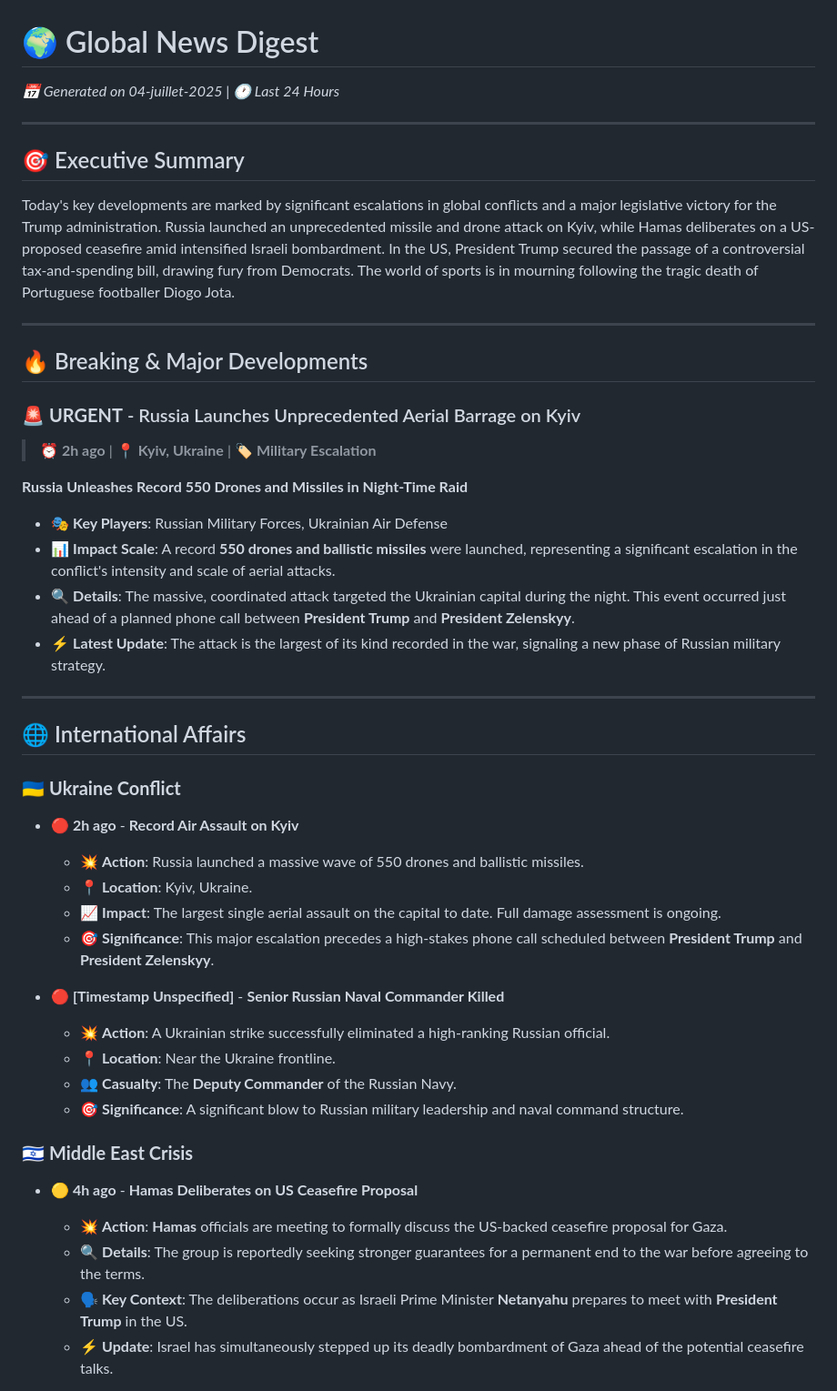
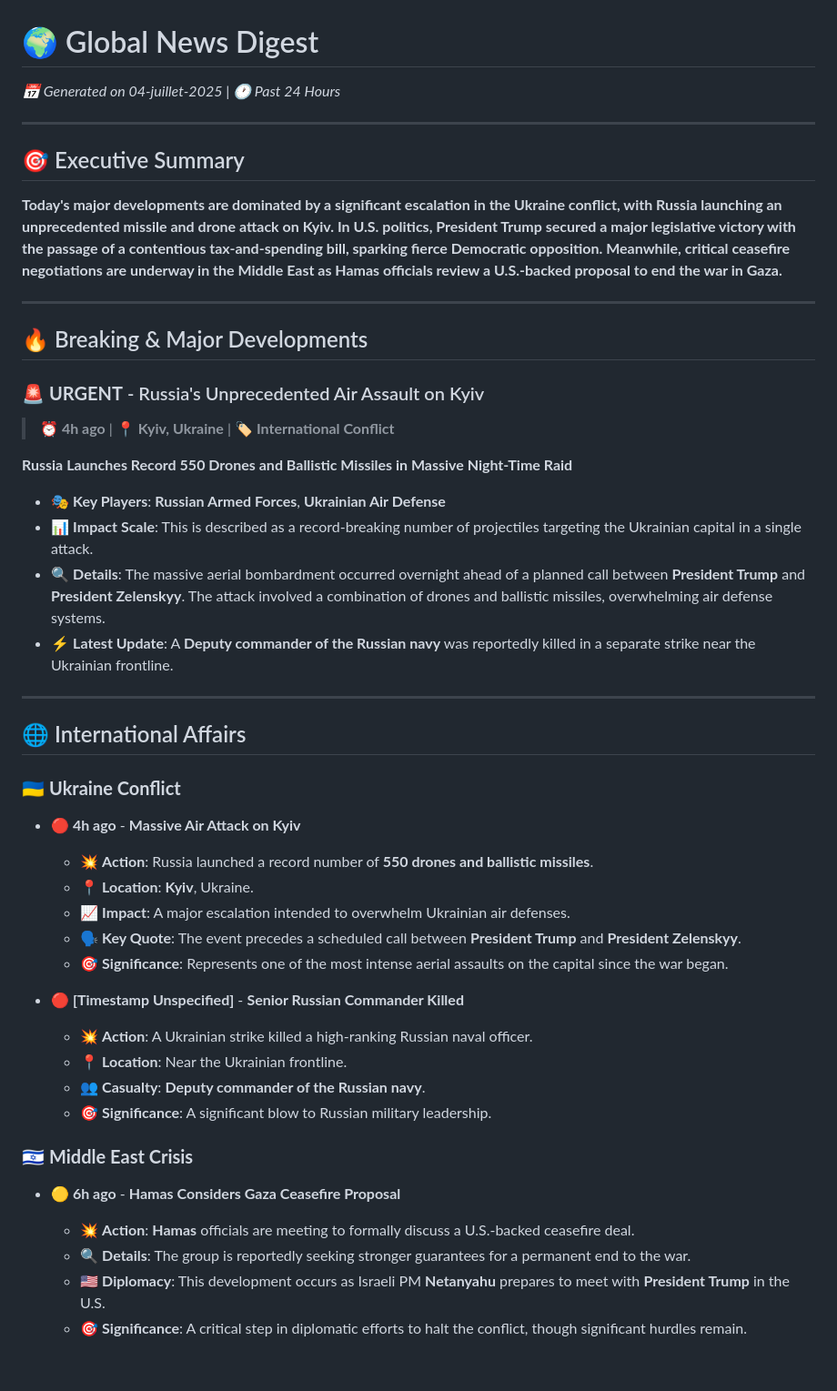
Before and after one commit to Yacine20elfadili/NewsBlog, a Markdown page: News/04-07-2025_News.md, the part around the change printed below. Shown: that part at 91% size. Rendered like a GitHub page; blank space fills up the shorter version.

Commit message:
Auto-update: Daily news for 04-juillet-2025

```diff
--- a/News/04-07-2025_News.md
+++ b/News/04-07-2025_News.md
@@ -1,46 +1,47 @@
 # 🌍 Global News Digest
-*📅 Generated on 04-juillet-2025 | 🕐 Last 24 Hours*
+*📅 Generated on 04-juillet-2025 | 🕐 Past 24 Hours*
 
 ---
 
 ## 🎯 Executive Summary
-Today's key developments are marked by significant escalations in global conflicts and a major legislative victory for the Trump administration. Russia launched an unprecedented missile and drone attack on Kyiv, while Hamas deliberates on a US-proposed ceasefire amid intensified Israeli bombardment. In the US, President Trump secured the passage of a controversial tax-and-spending bill, drawing fury from Democrats. The world of sports is in mourning following the tragic death of Portuguese footballer Diogo Jota.
+**Today's major developments are dominated by a significant escalation in the Ukraine conflict, with Russia launching an unprecedented missile and drone attack on Kyiv. In U.S. politics, President Trump secured a major legislative victory with the passage of a contentious tax-and-spending bill, sparking fierce Democratic opposition. Meanwhile, critical ceasefire negotiations are underway in the Middle East as Hamas officials review a U.S.-backed proposal to end the war in Gaza.**
 
 ---
 
 ## 🔥 Breaking & Major Developments
 
-### 🚨 **URGENT** - Russia Launches Unprecedented Aerial Barrage on Kyiv
-> **⏰ 2h ago** | **📍 Kyiv, Ukraine** | **🏷️ Military Escalation**
+### 🚨 **URGENT** - Russia's Unprecedented Air Assault on Kyiv
+> **⏰ 4h ago** | **📍 Kyiv, Ukraine** | **🏷️ International Conflict**
 
-**Russia Unleashes Record 550 Drones and Missiles in Night-Time Raid**
+**Russia Launches Record 550 Drones and Ballistic Missiles in Massive Night-Time Raid**
 
-- 🎭 **Key Players**: Russian Military Forces, Ukrainian Air Defense
-- 📊 **Impact Scale**: A record **550 drones and ballistic missiles** were launched, representing a significant escalation in the conflict's intensity and scale of aerial attacks.
-- 🔍 **Details**: The massive, coordinated attack targeted the Ukrainian capital during the night. This event occurred just ahead of a planned phone call between **President Trump** and **President Zelenskyy**.
-- ⚡ **Latest Update**: The attack is the largest of its kind recorded in the war, signaling a new phase of Russian military strategy.
+- 🎭 **Key Players**: **Russian Armed Forces**, **Ukrainian Air Defense**
+- 📊 **Impact Scale**: This is described as a record-breaking number of projectiles targeting the Ukrainian capital in a single attack.
+- 🔍 **Details**: The massive aerial bombardment occurred overnight ahead of a planned call between **President Trump** and **President Zelenskyy**. The attack involved a combination of drones and ballistic missiles, overwhelming air defense systems.
+- ⚡ **Latest Update**: A **Deputy commander of the Russian navy** was reportedly killed in a separate strike near the Ukrainian frontline.
 
 ---
 
 ## 🌐 International Affairs
 
 ### 🇺🇦 **Ukraine Conflict**
-- **🔴 2h ago** - **Record Air Assault on Kyiv**
-  - 💥 **Action**: Russia launched a massive wave of 550 drones and ballistic missiles.
-  - 📍 **Location**: Kyiv, Ukraine.
-  - 📈 **Impact**: The largest single aerial assault on the capital to date. Full damage assessment is ongoing.
-  - 🎯 **Significance**: This major escalation precedes a high-stakes phone call scheduled between **President Trump** and **President Zelenskyy**.
+- **🔴 4h ago** - **Massive Air Attack on Kyiv**
+  - 💥 **Action**: Russia launched a record number of **550 drones and ballistic missiles**.
+  - 📍 **Location**: **Kyiv**, Ukraine.
+  - 📈 **Impact**: A major escalation intended to overwhelm Ukrainian air defenses.
+  - 🗣️ **Key Quote**: The event precedes a scheduled call between **President Trump** and **President Zelenskyy**.
+  - 🎯 **Significance**: Represents one of the most intense aerial assaults on the capital since the war began.
 
-- **🔴 [Timestamp Unspecified]** - **Senior Russian Naval Commander Killed**
-  - 💥 **Action**: A Ukrainian strike successfully eliminated a high-ranking Russian official.
-  - 📍 **Location**: Near the Ukraine frontline.
-  - 👥 **Casualty**: The **Deputy Commander** of the Russian Navy.
-  - 🎯 **Significance**: A significant blow to Russian military leadership and naval command structure.
+- **🔴 [Timestamp Unspecified]** - **Senior Russian Commander Killed**
+  - 💥 **Action**: A Ukrainian strike killed a high-ranking Russian naval officer.
+  - 📍 **Location**: Near the Ukrainian frontline.
+  - 👥 **Casualty**: **Deputy commander of the Russian navy**.
+  - 🎯 **Significance**: A significant blow to Russian military leadership.
 
 ### 🇮🇱 **Middle East Crisis**
-- **🟡 4h ago** - **Hamas Deliberates on US Ceasefire Proposal**
-  - 💥 **Action**: **Hamas** officials are meeting to formally discuss the US-backed ceasefire proposal for Gaza.
-  - 🔍 **Details**: The group is reportedly seeking stronger guarantees for a permanent end to the war before agreeing to the terms.
-  - 🗣️ **Key Context**: The deliberations occur as Israeli Prime Minister **Netanyahu** prepares to meet with **President Trump** in the US.
-  - ⚡ **Update**: Israel has simultaneously stepped up its deadly bombardment of Gaza ahead of the potential ceasefire talks.
+- **🟡 6h ago** - **Hamas Considers Gaza Ceasefire Proposal**
+  - 💥 **Action**: **Hamas** officials are meeting to formally discuss a U.S.-backed ceasefire deal.
+  - 🔍 **Details**: The group is reportedly seeking stronger guarantees for a permanent end to the war.
+  - 🇺🇸 **Diplomacy**: This development occurs as Israeli PM **Netanyahu** prepares to meet with **President Trump** in the U.S.
+  - 🎯 **Significance**: A critical step in diplomatic efforts to halt the conflict, though significant hurdles remain.
 
```
Also changed, not shown: other parts of News/04-07-2025_News.md (+57 -42 lines).
